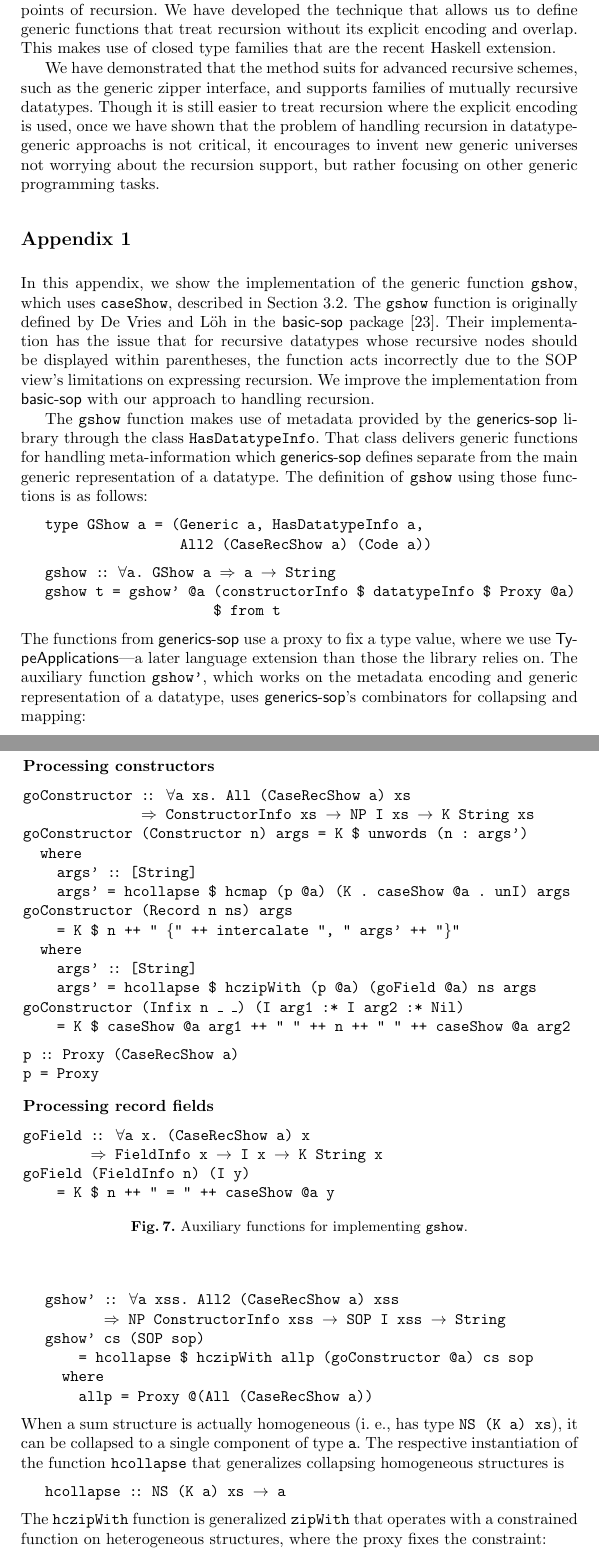
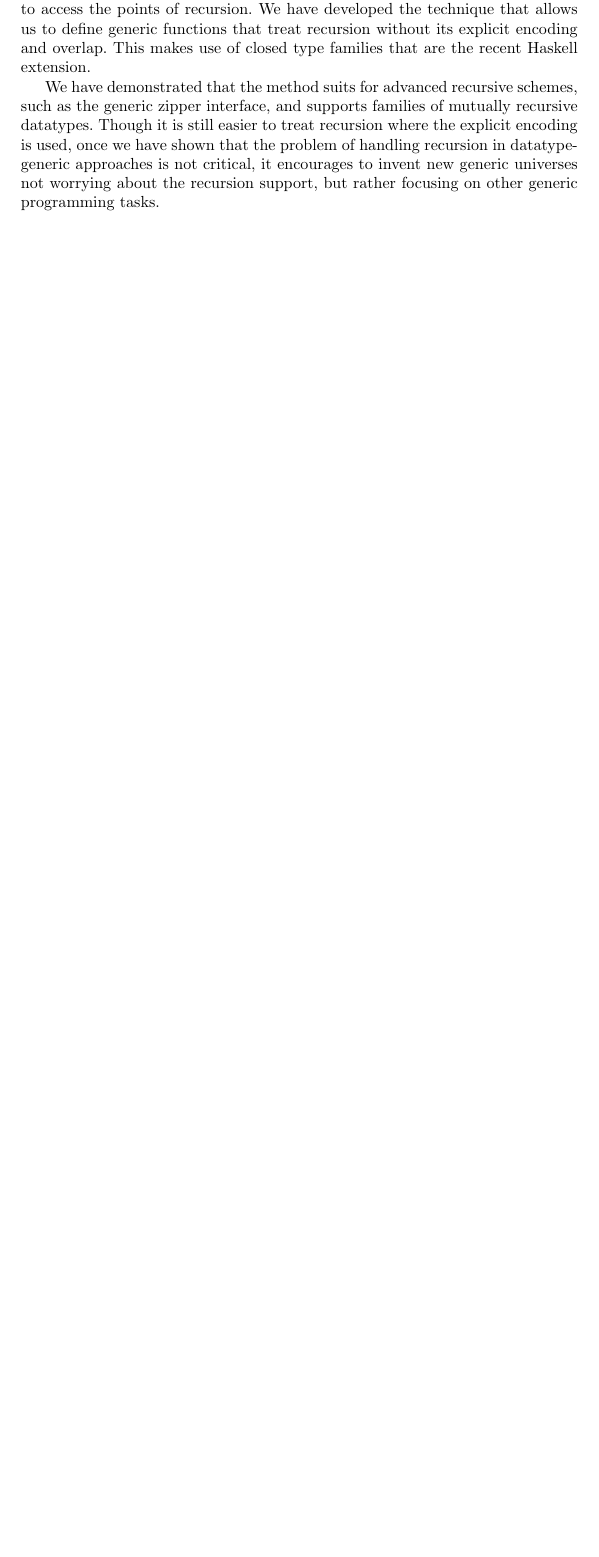
Before and after one commit to abolotina/zipper-paper, a LaTeX paper (lncs-paper.tex): two parts of pages 20 and 21 of 24 before the commit and part of page 20 of 22 after it, the two joined at a grey line, cut so that both start at the same text, the shorter picture padded with empty space. Compiled offline with pdfLaTeX.

Commit message:
Remove appendices

```diff
--- a/lncs-paper.tex
+++ b/lncs-paper.tex
@@ -788,80 +788,6 @@ Several works show how to define the Zipper~\cite{Huet1997} generically for regu
 \section{Conclusion}
 \label{sec:conclusion}
 
-It was believed until today, that defining generic functions that consider recursion points when looking at the generic representation of a datatype structure is only possible within generic views that explicitly express recursion in the datatype representation, whereas the other commonly used approachs to generic programming was considered as unsuitable for this task. There are some approachs that address this problem by means of local overlaps, where it needs to access the points of recursion. We have developed the technique that allows us to define generic functions that treat recursion without its explicit encoding and overlap. This makes use of closed type families that are the recent Haskell extension.
+It was believed until today, that defining generic functions that consider recursion points when looking at the generic representation of a datatype structure is only possible within generic views that explicitly express recursion in the datatype representation, whereas the other commonly used approaches to generic programming was considered as unsuitable for this task. There are some approaches that address this problem by means of local overlaps, where it needs to access the points of recursion. We have developed the technique that allows us to define generic functions that treat recursion without its explicit encoding and overlap. This makes use of closed type families that are the recent Haskell extension.
 
-We have demonstrated that the method suits for advanced recursive schemes, such as the generic zipper interface, and supports families of mutually recursive datatypes. Though it is still easier to treat recursion where the explicit encoding is used, once we have shown that the problem of handling recursion in datatype-generic approachs is not critical, it encourages to invent new generic universes not worrying about the recursion support, but rather focusing on other generic programming tasks.
-
-
-\section*{Appendix 1}
-
-In this appendix, we show the implementation of the generic function \texttt{gshow}, which uses \texttt{caseShow}, described in Section~\ref{sec:gshow}. The \texttt{gshow} function is originally defined by De Vries and L\"{o}h in the \textsf{basic-sop} package~\cite{basic-sop}. Their implementation has the issue that for recursive datatypes whose recursive nodes should be displayed within parentheses, the function acts incorrectly due to the SOP view's limitations on expressing recursion. We improve the implementation from \textsf{basic-sop} with our approach to handling recursion.
-
-The \texttt{gshow} function makes use of metadata provided by the \textsf{generics-sop} library through the class \texttt{HasDatatypeInfo}. That class delivers generic functions for handling meta-information which \textsf{generics-sop} defines separate from the main generic representation of a datatype. The definition of \texttt{gshow} using those functions is as follows:
-\texttt{
-\vs
-\indent\textbf{type} GShow a = (Generic a, HasDatatypeInfo a,\\
-\indent\ind\ind\ind\ind All2 (CaseRecShow a) (Code a))
-\vs
-\indent gshow \ann \fa a. GShow a \Ra a \ra String\\
-\indent gshow t = gshow' @a (constructorInfo \$ datatypeInfo \$ Proxy @a)\\
-\indent\ind\ind\ind\ind\ind \$ from t
-\vs
-}
-The functions from \textsf{generics-sop} use a proxy to fix a type value, where we use \textsf{TypeApplications}---a later language extension than those the library relies on. The auxiliary function \texttt{gshow'}, which works on the metadata encoding and generic representation of a datatype, uses \textsf{generics-sop}'s combinators for collapsing and mapping:
-\begin{figure}[t]
-\centering
-\normalsize
-\begin{tabular}{l}
-\bf Processing constructors
-\vs
-\tt goConstructor \ann\hs \fa a xs. All (CaseRecShow a) xs\\
-\tt\ind\ind\ind\s\s \Ra ConstructorInfo xs \ra NP I xs \ra K String xs\\
-\tt goConstructor (Constructor n) args = K \$ unwords (n : args')\\
-\tt\s\s \textbf{where}\\
-\tt\ind args' \ann [String]\\
-\tt\ind args' = hcollapse \$ hcmap (p @a) (K . caseShow @a . unI) args\\
-\tt goConstructor (Record n ns) args\\
-\tt\ind = K \$ n ++ " \{" ++ intercalate ", " args' ++ "\}"\\
-\tt\s\s \textbf{where}\\
-\tt\ind args' \ann [String]\\
-\tt\ind args' = hcollapse \$ hczipWith (p @a) (goField @a) ns args\\
-\tt goConstructor (Infix n \_ \_) (I arg1 :* I arg2 :* Nil)\\
-\tt\ind = K \$ caseShow @a arg1 ++ " " ++ n ++ " " ++ caseShow @a arg2
-\vs
-\tt p \ann Proxy (CaseRecShow a)\\
-\tt p = Proxy
-\vspace{0.3cm}\\
-\bf Processing record fields
-\vs
-\tt goField \ann\hs \fa a x. (CaseRecShow a) x\\
-\tt\ind\ind \Ra FieldInfo x \ra I x \ra K String x\\
-\tt goField (FieldInfo n) (I y)\\
-\tt\ind = K \$ n ++ " = " ++ caseShow @a y
-\end{tabular}
-\caption{Auxiliary functions for implementing \texttt{gshow}.}
-\label{fig:cons-fields}
-\end{figure}
-\texttt{
-\vs
-\indent gshow' \ann\hs \fa a xss. All2 (CaseRecShow a) xss\\
-\indent\ind\s\s\s \Ra NP ConstructorInfo xss \ra SOP I xss \ra String\\
-\indent gshow' cs (SOP sop)\\
-\indent\ind = hcollapse \$ hczipWith allp (goConstructor @a) cs sop\\
-\indent\s\s \textbf{where}\\
-\indent\ind allp = Proxy @(All (CaseRecShow a))
-\vs
-}
-When a sum structure is actually homogeneous (i.~e., has type \texttt{NS~(K~a)~xs}), it can be collapsed to a single component of type \texttt{a}. The respective instantiation of the function \texttt{hcollapse} that generalizes collapsing homogeneous structures is
-\texttt{
-\vs
-\indent hcollapse  \ann NS  (K a) xs  \ra  a
-\vs
-}
-The \texttt{hczipWith} function is generalized \texttt{zipWith} that operates with a constrained function on heterogeneous structures, where the proxy fixes the constraint:
-\texttt{
-\vs
-\indent hczipWith \ann\hs All c xs\\
-\indent\ind\ind\s\s \Ra proxy c \ra (\fa a. c a \Ra f a \ra g a \ra h a)\\
-\indent\ind\ind\s\s \ra NP f xs \ra NS g xs \ra NS h xs
-\vs
+We have demonstrated that the method suits for advanced recursive schemes, such as the generic zipper interface, and supports families of mutually recursive datatypes. Though it is still easier to treat recursion where the explicit encoding is used, once we have shown that the problem of handling recursion in datatype-generic approaches is not critical, it encourages to invent new generic universes not worrying about the recursion support, but rather focusing on other generic programming tasks.
```
Also changed, not shown: lncs-paper.tex (65 more changed lines).
